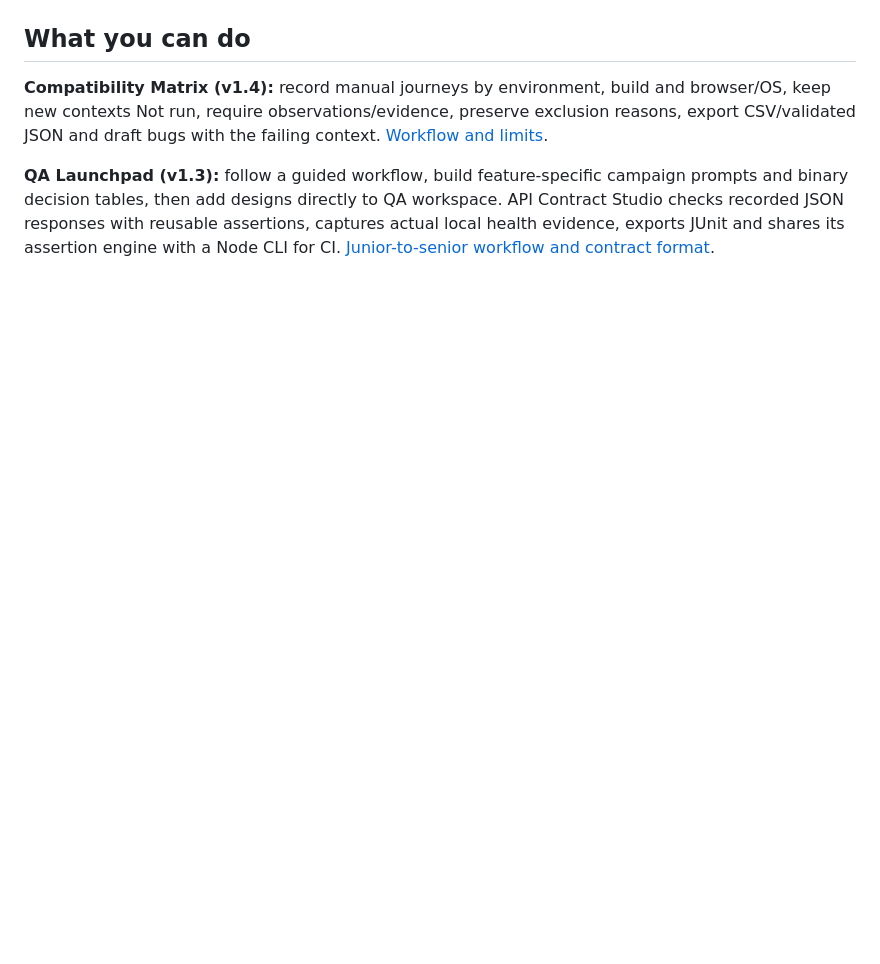
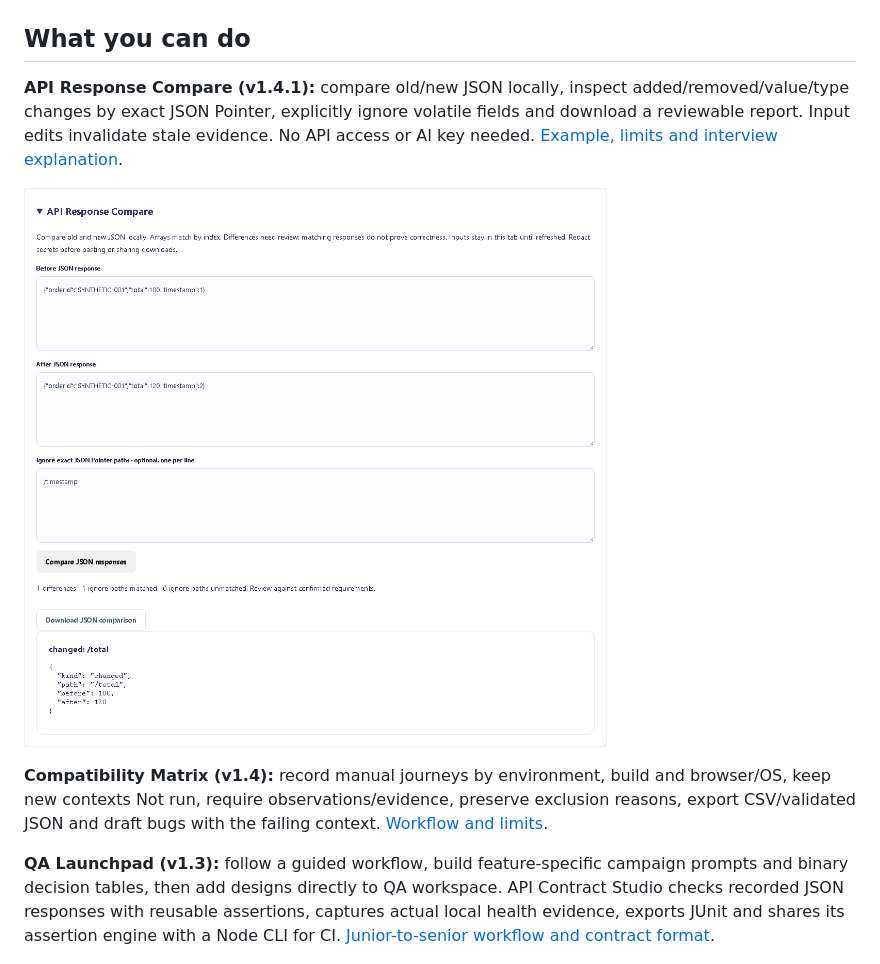
Before and after one commit to prapulinet/qualitypilot, a Markdown page: README.md, the part around the change. Rendered like a GitHub page; pictures changed too: docs/images/api-response-compare.png (added); blank space fills up the shorter version.

Commit message:
Add offline API response comparison with reviewable evidence

```diff
--- a/README.md
+++ b/README.md
@@ -18,6 +18,10 @@ A JavaScript quality engineering workspace with scenario review, live API checks
 ![QualityPilot scenario studio — actual application screenshot](docs/images/overview.png)
 
 ## What you can do
+
+**API Response Compare (v1.4.1):** compare old/new JSON locally, inspect added/removed/value/type changes by exact JSON Pointer, explicitly ignore volatile fields and download a reviewable report. Input edits invalidate stale evidence. No API access or AI key needed. [Example, limits and interview explanation](docs/response-comparison.md).
+
+![API Response Compare showing a synthetic order total changing between builds](docs/images/api-response-compare.png)
 
 **Compatibility Matrix (v1.4):** record manual journeys by environment, build and browser/OS, keep new contexts Not run, require observations/evidence, preserve exclusion reasons, export CSV/validated JSON and draft bugs with the failing context. [Workflow and limits](docs/compatibility-matrix.md).
 
```
Also changed, not shown: docs/response-comparison.md (added, +14 -0 lines), docs/test-strategy.md (+4 -2 lines), docs/verification.md (+4 -2 lines), 8 other files.
